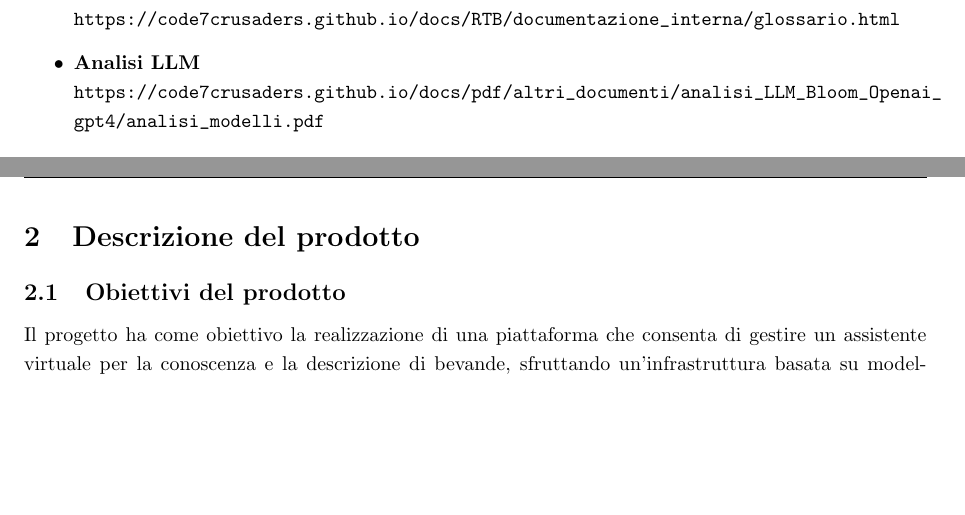
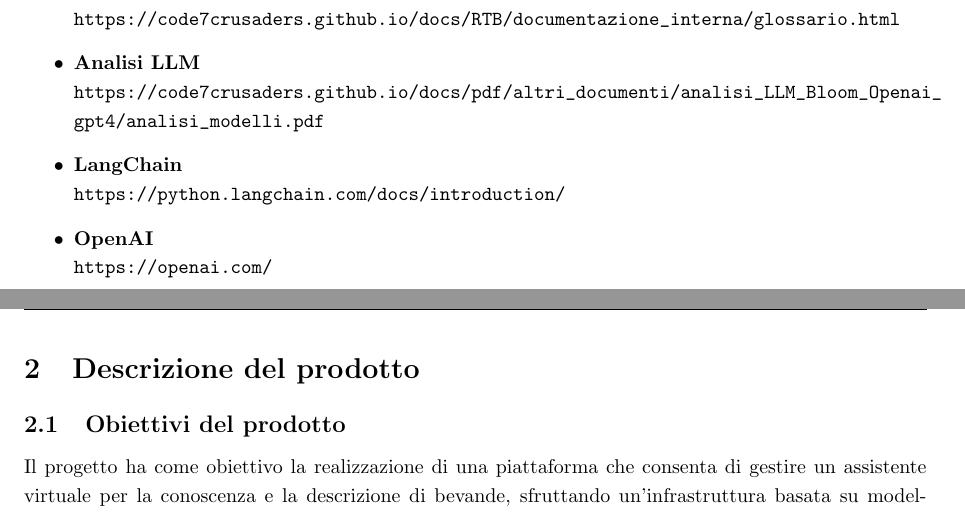
Before and after one commit to Code7Crusaders/docs, a LaTeX document (src/2_RTB/documentazione_esterna/analisi_dei_requisiti/analisi_dei_requisiti.tex, which reads src/2_RTB/documentazione_esterna/analisi_dei_requisiti/introduzione.tex): two parts of pages 7 and 8 of 38, joined at a grey line, cut so that both start at the same text, the shorter picture padded with empty space. Compiled offline with pdfLaTeX.

Commit message:
aggiunta fonti link informativi closes #82

```diff
--- a/src/2_RTB/documentazione_esterna/analisi_dei_requisiti/introduzione.tex
+++ b/src/2_RTB/documentazione_esterna/analisi_dei_requisiti/introduzione.tex
@@ -55,4 +55,7 @@ la versione attuale non deve essere considerata come definitiva o completa.
     \item \textbf{Slide Corso Ingegneria del software: Diagrammi dei casi d'uso}\\ \url{https://www.math.unipd.it/~rcardin/swea/2022/Diagrammi%20Use%20Case.pdf}
     \item \textbf{Glossario} \\ \url{https://code7crusaders.github.io/docs/RTB/documentazione_interna/glossario.html}
     \item \textbf{Analisi LLM} \\ \url{https://code7crusaders.github.io/docs/pdf/altri_documenti/analisi_LLM_Bloom_Openai_gpt4/analisi_modelli.pdf}
+    \item \textbf{LangChain} \\ \url{https://python.langchain.com/docs/introduction/}
+    \item \textbf{OpenAI} \\ \url{https://openai.com/}
+
 \end{itemize}
```
